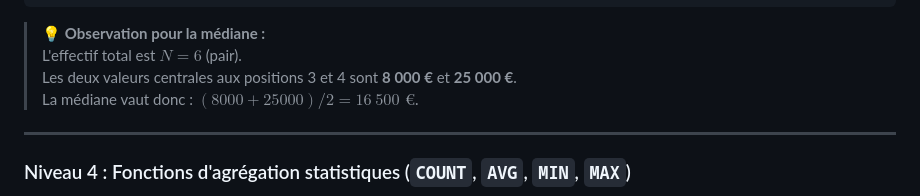
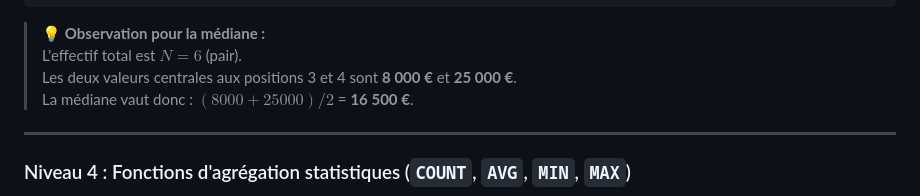
Before and after one commit to CIEL2-JR-WEB/COURS-PYTHON-MEDIANE-API, a Markdown page: bases en sql.md, the part around the change. Rendered like a GitHub page.

```diff
--- a/bases en sql.md
+++ b/bases en sql.md
@@ -203,7 +203,7 @@ SELECT name, salary FROM employees ORDER BY salary ASC;
 > 💡 **Observation pour la médiane :**
 > L'effectif total est $N = 6$ (pair).
 > Les deux valeurs centrales aux positions 3 et 4 sont **8 000 €** et **25 000 €**.
-> La médiane vaut donc : $(8000 + 25000) / 2 = 16\ 500\text{ €}$.
+> La médiane vaut donc : $(8000 + 25000) / 2$ = **16 500 €**.
 
 ---
 
```
Also changed, not shown: README.md (+55 -14 lines).
